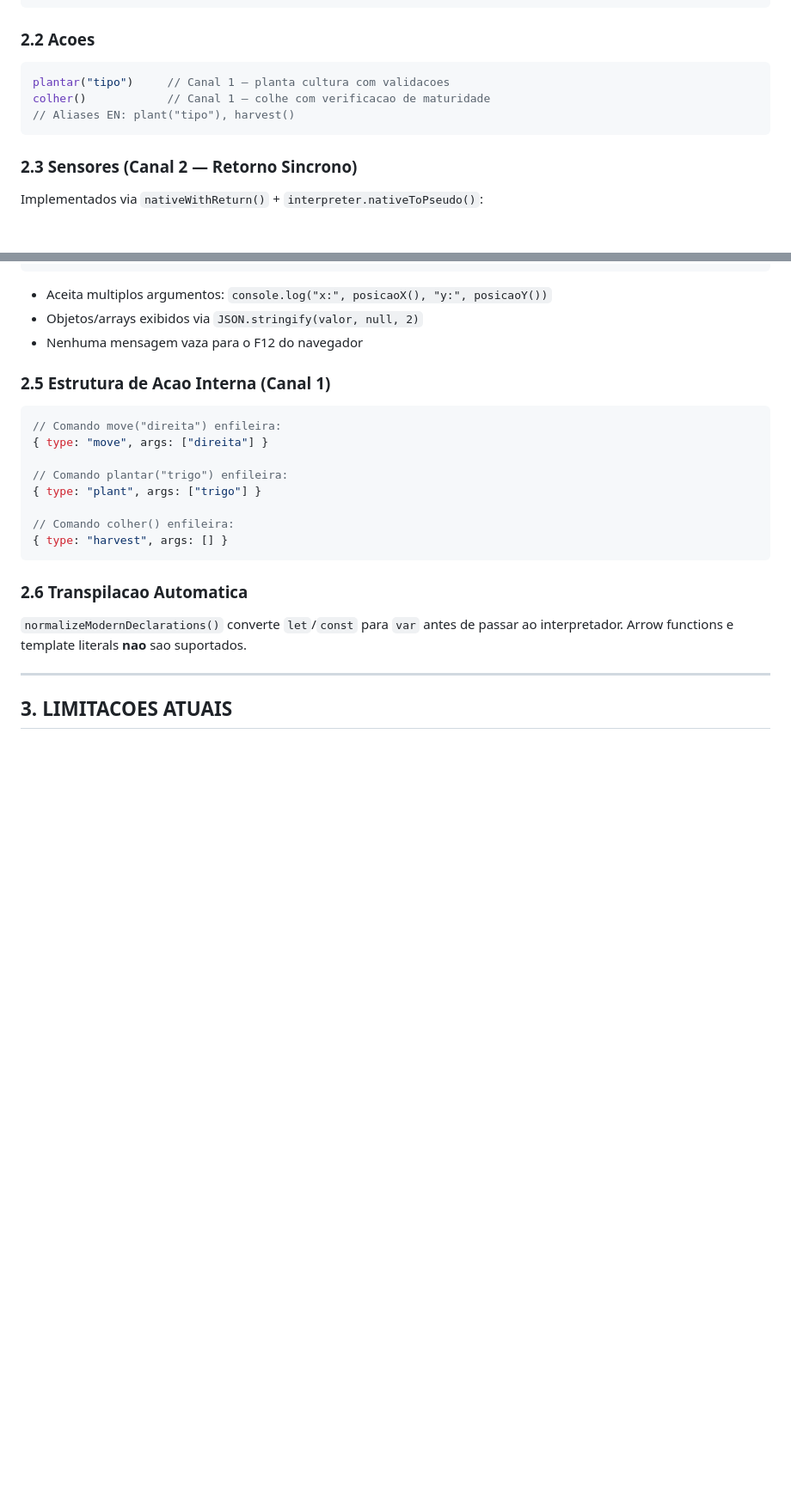
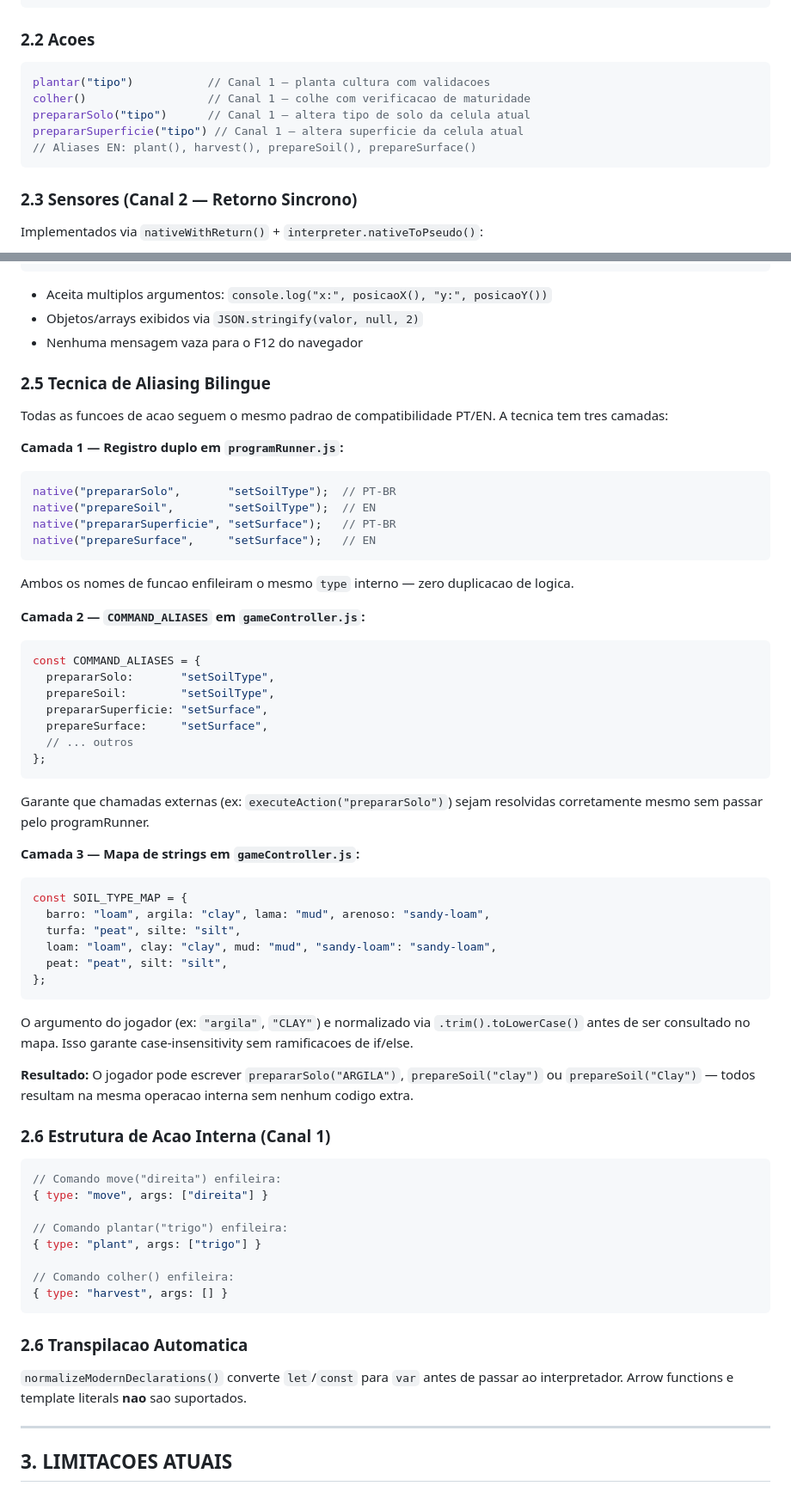
Before and after one commit to Halbert-Nascimento/FarmBotLab, a Markdown page: INTERPRETER_ANALYSIS.md, 2 parts joined by grey strips. Shown at 86% size. Drawn GitHub-style; blank space fills up the shorter version.

Commit message:
Adiciona suporte a funções de preparação de solo e superfície com alias bilíngues, garantindo compatibilidade entre PT-BR e EN.

````diff
--- a/INTERPRETER_ANALYSIS.md
+++ b/INTERPRETER_ANALYSIS.md
@@ -57,9 +57,11 @@ mover("baixo")      // Canal 1 — move +1 no eixo Y
 ### 2.2 Acoes
 
 ```javascript
-plantar("tipo")     // Canal 1 — planta cultura com validacoes
-colher()            // Canal 1 — colhe com verificacao de maturidade
-// Aliases EN: plant("tipo"), harvest()
+plantar("tipo")           // Canal 1 — planta cultura com validacoes
+colher()                  // Canal 1 — colhe com verificacao de maturidade
+prepararSolo("tipo")      // Canal 1 — altera tipo de solo da celula atual
+prepararSuperficie("tipo") // Canal 1 — altera superficie da celula atual
+// Aliases EN: plant(), harvest(), prepareSoil(), prepareSurface()
 ```
 
 ### 2.3 Sensores (Canal 2 — Retorno Sincrono)
@@ -95,7 +97,45 @@ console.error(...)  // → [ERRO]  — saida em vermelho
 - Objetos/arrays exibidos via `JSON.stringify(valor, null, 2)`
 - Nenhuma mensagem vaza para o F12 do navegador
 
-### 2.5 Estrutura de Acao Interna (Canal 1)
+### 2.5 Tecnica de Aliasing Bilingue
+
+Todas as funcoes de acao seguem o mesmo padrao de compatibilidade PT/EN. A tecnica tem tres camadas:
+
+**Camada 1 — Registro duplo em `programRunner.js`:**
+```javascript
+native("prepararSolo",       "setSoilType");  // PT-BR
+native("prepareSoil",        "setSoilType");  // EN
+native("prepararSuperficie", "setSurface");   // PT-BR
+native("prepareSurface",     "setSurface");   // EN
+```
+Ambos os nomes de funcao enfileiram o mesmo `type` interno — zero duplicacao de logica.
+
+**Camada 2 — `COMMAND_ALIASES` em `gameController.js`:**
+```javascript
+const COMMAND_ALIASES = {
+  prepararSolo:       "setSoilType",
+  prepareSoil:        "setSoilType",
+  prepararSuperficie: "setSurface",
+  prepareSurface:     "setSurface",
+  // ... outros
+};
+```
+Garante que chamadas externas (ex: `executeAction("prepararSolo")`) sejam resolvidas corretamente mesmo sem passar pelo programRunner.
+
+**Camada 3 — Mapa de strings em `gameController.js`:**
+```javascript
+const SOIL_TYPE_MAP = {
+  barro: "loam", argila: "clay", lama: "mud", arenoso: "sandy-loam",
+  turfa: "peat", silte: "silt",
+  loam: "loam", clay: "clay", mud: "mud", "sandy-loam": "sandy-loam",
+  peat: "peat", silt: "silt",
+};
+```
+O argumento do jogador (ex: `"argila"`, `"CLAY"`) e normalizado via `.trim().toLowerCase()` antes de ser consultado no mapa. Isso garante case-insensitivity sem ramificacoes de if/else.
+
+**Resultado:** O jogador pode escrever `prepararSolo("ARGILA")`, `prepareSoil("clay")` ou `prepareSoil("Clay")` — todos resultam na mesma operacao interna sem nenhum codigo extra.
+
+### 2.6 Estrutura de Acao Interna (Canal 1)
 
 ```javascript
 // Comando move("direita") enfileira:
````
